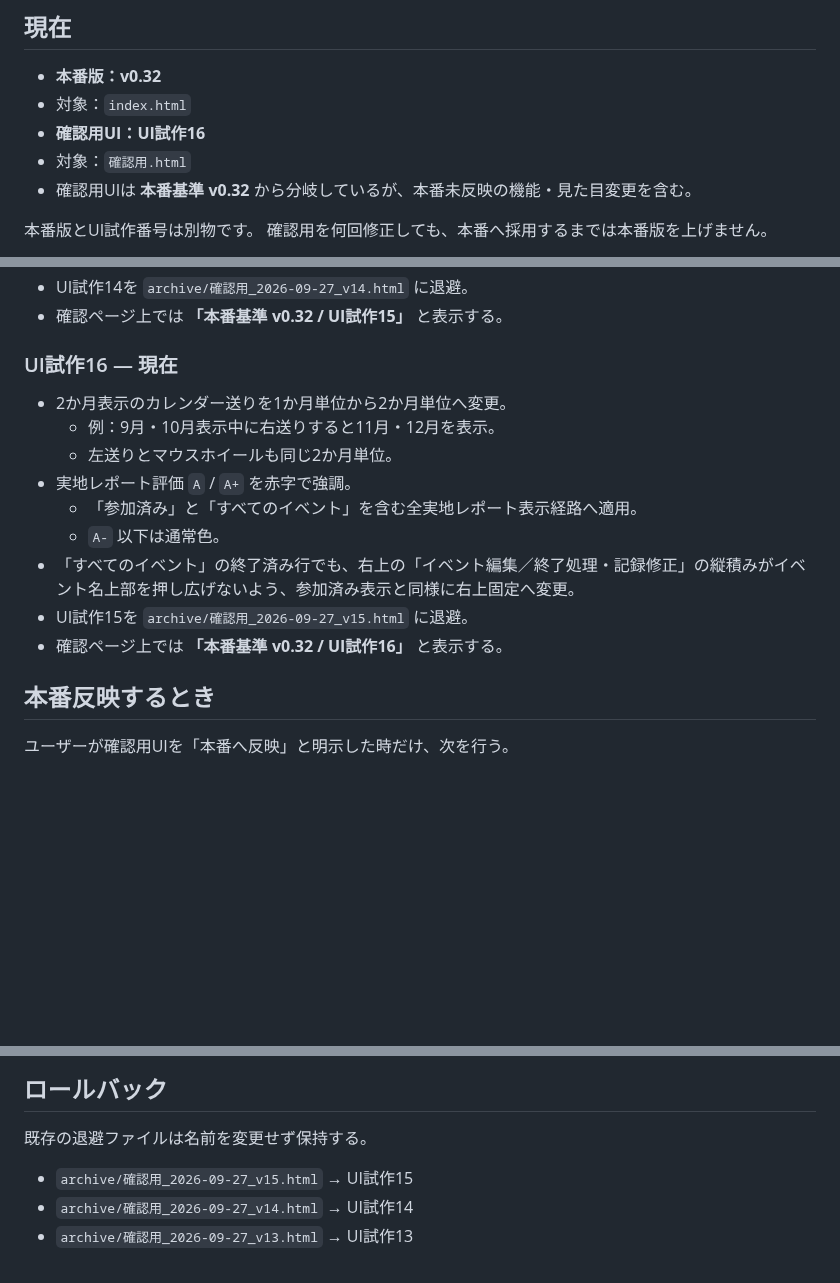
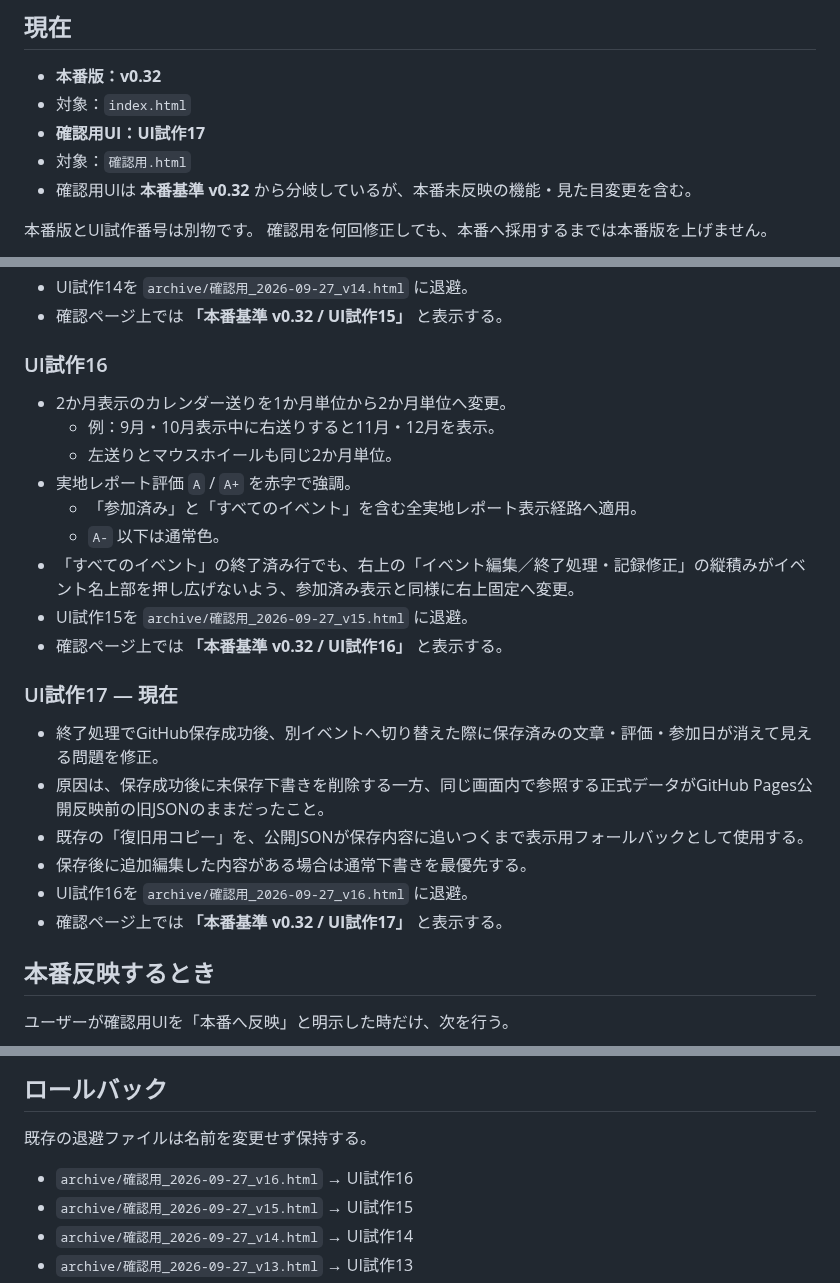
Before and after one commit to rensei11/01-event, a Markdown page: バージョン履歴.md, 3 parts joined by grey strips. Rendered like a GitHub page; blank space fills up the shorter version.

Commit message:
Record UI trial 17 changes

```diff
--- a/バージョン履歴.md
+++ b/バージョン履歴.md
@@ -4,7 +4,7 @@
 
 - **本番版：v0.32**
 - 対象：`index.html`
-- **確認用UI：UI試作16**
+- **確認用UI：UI試作17**
 - 対象：`確認用.html`
 - 確認用UIは **本番基準 v0.32** から分岐しているが、本番未反映の機能・見た目変更を含む。
 
@@ -226,7 +226,7 @@
 - UI試作14を `archive/確認用_2026-09-27_v14.html` に退避。
 - 確認ページ上では **「本番基準 v0.32 / UI試作15」** と表示する。
 
-### UI試作16 — 現在
+### UI試作16
 
 - 2か月表示のカレンダー送りを1か月単位から2か月単位へ変更。
   - 例：9月・10月表示中に右送りすると11月・12月を表示。
@@ -237,6 +237,15 @@
 - 「すべてのイベント」の終了済み行でも、右上の「イベント編集／終了処理・記録修正」の縦積みがイベント名上部を押し広げないよう、参加済み表示と同様に右上固定へ変更。
 - UI試作15を `archive/確認用_2026-09-27_v15.html` に退避。
 - 確認ページ上では **「本番基準 v0.32 / UI試作16」** と表示する。
+
+### UI試作17 — 現在
+
+- 終了処理でGitHub保存成功後、別イベントへ切り替えた際に保存済みの文章・評価・参加日が消えて見える問題を修正。
+- 原因は、保存成功後に未保存下書きを削除する一方、同じ画面内で参照する正式データがGitHub Pages公開反映前の旧JSONのままだったこと。
+- 既存の「復旧用コピー」を、公開JSONが保存内容に追いつくまで表示用フォールバックとして使用する。
+- 保存後に追加編集した内容がある場合は通常下書きを最優先する。
+- UI試作16を `archive/確認用_2026-09-27_v16.html` に退避。
+- 確認ページ上では **「本番基準 v0.32 / UI試作17」** と表示する。
 
 ## 本番反映するとき
 
@@ -254,6 +263,7 @@
 
 既存の退避ファイルは名前を変更せず保持する。
 
+- `archive/確認用_2026-09-27_v16.html` → UI試作16
 - `archive/確認用_2026-09-27_v15.html` → UI試作15
 - `archive/確認用_2026-09-27_v14.html` → UI試作14
 - `archive/確認用_2026-09-27_v13.html` → UI試作13
```
